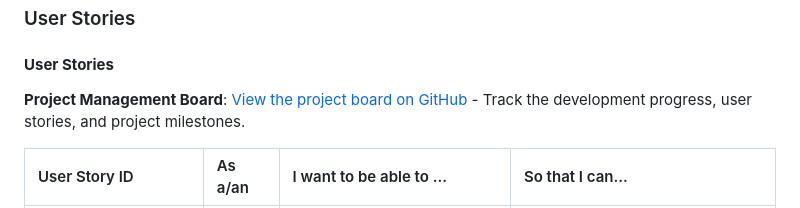
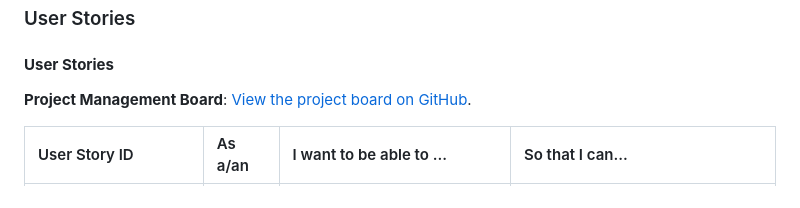
Before and after one commit to DavidRC-Projects/motus_physio, a Markdown page: README.md, the part around one of its changes. GitHub-like rendering.

Commit message:
Clean up README.md

```diff
--- a/README.md
+++ b/README.md
@@ -74,7 +74,7 @@ User roles are included in this project as there are different features of the s
 
 #### **User Stories**
 
-**Project Management Board**: [View the project board on GitHub](https://github.com/users/DavidRC-Projects/projects/3/views/1) - Track the development progress, user stories, and project milestones.
+**Project Management Board**: [View the project board on GitHub](https://github.com/users/DavidRC-Projects/projects/3/views/1).
 
 | User Story ID | As a/an | I want to be able to ... | So that I can... |
 | :--- | :--- | :--- | :---|
```
Also changed, not shown: other parts of README.md (+1 -1 lines).
